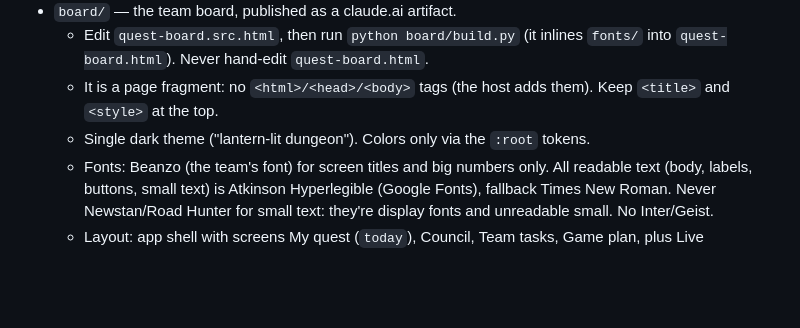
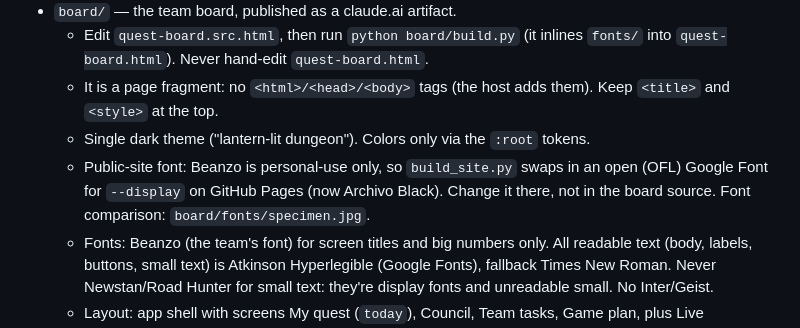
Before and after one commit to kateye31/pm-gwc-proj9, a Markdown page: AGENTS.md, the part around the change. Drawn GitHub-style; blank space fills up the shorter version.

Commit message:
Document public-site display font override
Clarify that GitHub Pages swaps Beanzo for Archivo Black via build_site.py, and point to the font specimen.

```diff
--- a/AGENTS.md
+++ b/AGENTS.md
@@ -12,6 +12,7 @@ Team: Leslie, Sanjana (build), Shirley, Tvishaa (design). Mentor: Katrina.
   - Edit `quest-board.src.html`, then run `python board/build.py` (it inlines `fonts/` into `quest-board.html`). Never hand-edit `quest-board.html`.
   - It is a page fragment: no `<html>/<head>/<body>` tags (the host adds them). Keep `<title>` and `<style>` at the top.
   - Single dark theme ("lantern-lit dungeon"). Colors only via the `:root` tokens.
+  - Public-site font: Beanzo is personal-use only, so `build_site.py` swaps in an open (OFL) Google Font for `--display` on GitHub Pages (now Archivo Black). Change it there, not in the board source. Font comparison: `board/fonts/specimen.jpg`.
   - Fonts: Beanzo (the team's font) for screen titles and big numbers only. All readable text (body, labels, buttons, small text) is Atkinson Hyperlegible (Google Fonts), fallback Times New Roman. Never Newstan/Road Hunter for small text: they're display fonts and unreadable small. No Inter/Geist.
   - Layout: app shell with screens My quest (`today`), Council, Team tasks, Game plan, plus Live (`mentor`), shown only when `user.isOwner()` is true. Personal links `#leslie`, `#sanjana`, `#shirley`, `#tvishaa`, `#katrina` pick the person and their Council seat. Don't add tabs; put new things inside an existing screen.
   - QA: `node board/checks/browser-qa.cjs` (needs Chrome). `council-tests.cjs` is a module the runner calls; running it alone tests nothing.
```
